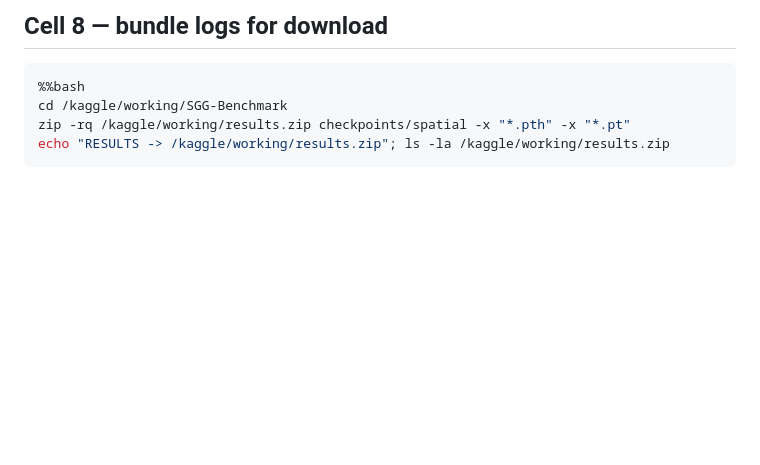
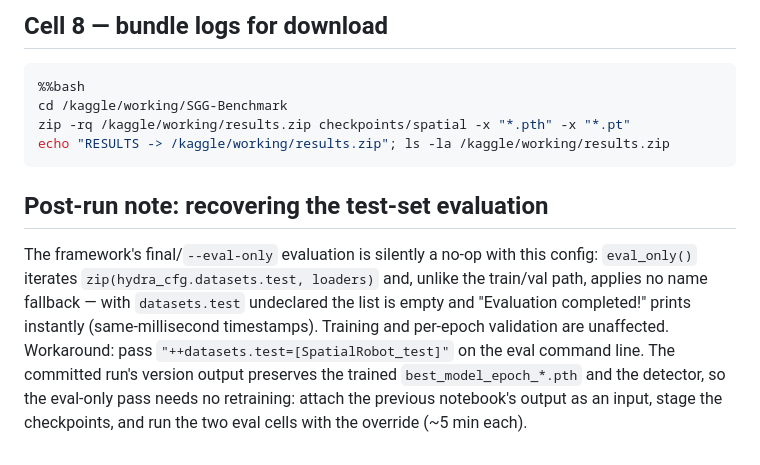
Before and after one commit to shah-arbisoft/spatial-auto-annotation, a Markdown page: scripts/kaggle/notebook_cells.md, the part around the change. Rendered like a GitHub page; blank space fills up the shorter version.

Commit message:
Document the eval-only no-op and its datasets.test override fix

````diff
--- a/scripts/kaggle/notebook_cells.md
+++ b/scripts/kaggle/notebook_cells.md
@@ -127,3 +127,16 @@ cd /kaggle/working/SGG-Benchmark
 zip -rq /kaggle/working/results.zip checkpoints/spatial -x "*.pth" -x "*.pt"
 echo "RESULTS -> /kaggle/working/results.zip"; ls -la /kaggle/working/results.zip
 ```
+
+## Post-run note: recovering the test-set evaluation
+
+The framework's final/`--eval-only` evaluation is silently a no-op with this
+config: `eval_only()` iterates `zip(hydra_cfg.datasets.test, loaders)` and,
+unlike the train/val path, applies no name fallback — with `datasets.test`
+undeclared the list is empty and "Evaluation completed!" prints instantly
+(same-millisecond timestamps). Training and per-epoch validation are
+unaffected. Workaround: pass `"++datasets.test=[SpatialRobot_test]"` on the
+eval command line. The committed run's version output preserves the trained
+`best_model_epoch_*.pth` and the detector, so the eval-only pass needs no
+retraining: attach the previous notebook's output as an input, stage the
+checkpoints, and run the two eval cells with the override (~5 min each).
````
